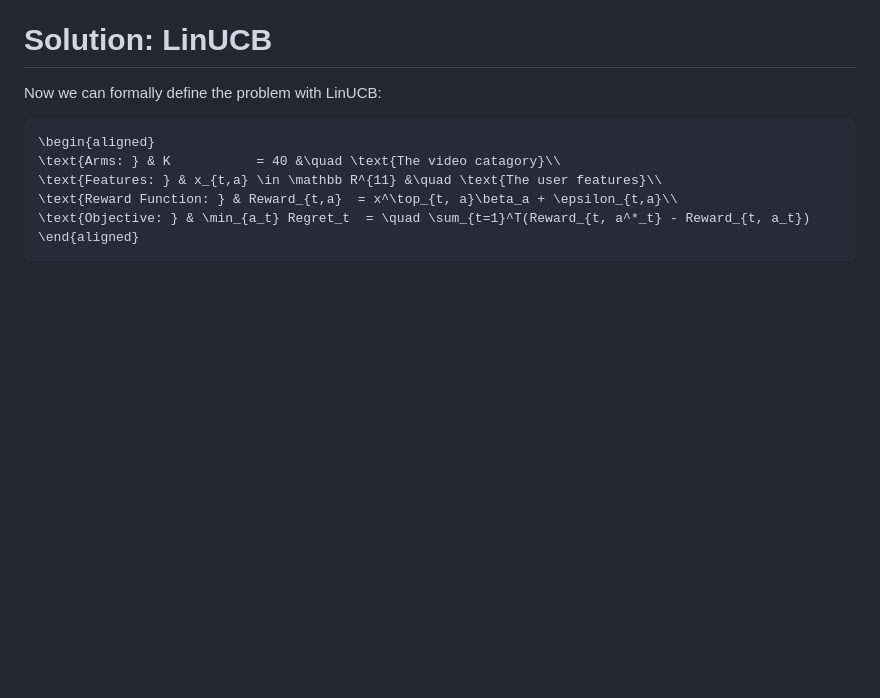
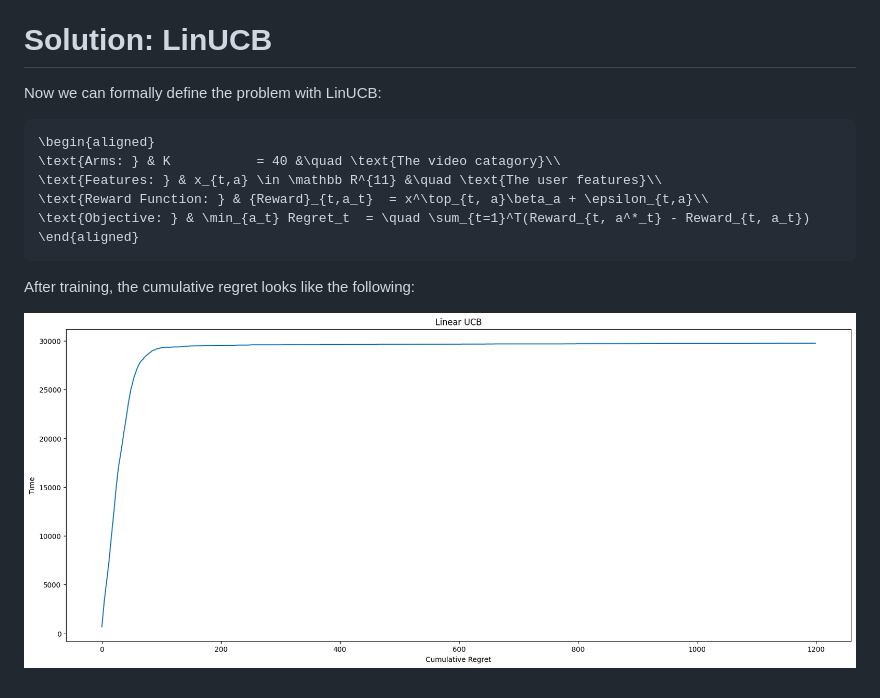
Before and after one commit to battolico/orcs_4200_project, a Markdown page: README.md, the part around the change printed below. Drawn GitHub-style; pictures changed too: regret_plot.png (added); blank space fills up the shorter version.

````diff
--- a/README.md
+++ b/README.md
@@ -622,7 +628,11 @@ Now we can formally define the problem with LinUCB:
 \begin{aligned}
 \text{Arms: } & K           = 40 &\quad \text{The video catagory}\\
 \text{Features: } & x_{t,a} \in \mathbb R^{11} &\quad \text{The user features}\\
-\text{Reward Function: } & Reward_{t,a}  = x^\top_{t, a}\beta_a + \epsilon_{t,a}\\
+\text{Reward Function: } & {Reward}_{t,a_t}  = x^\top_{t, a}\beta_a + \epsilon_{t,a}\\
 \text{Objective: } & \min_{a_t} Regret_t  = \quad \sum_{t=1}^T(Reward_{t, a^*_t} - Reward_{t, a_t})
 \end{aligned}
 ```
+
+After training, the cumulative regret looks like the following:
+
+![./regret_plot.png](regret_plot.png)
````
Also changed, not shown: other parts of README.md (+9 -3 lines), 2 other files.
